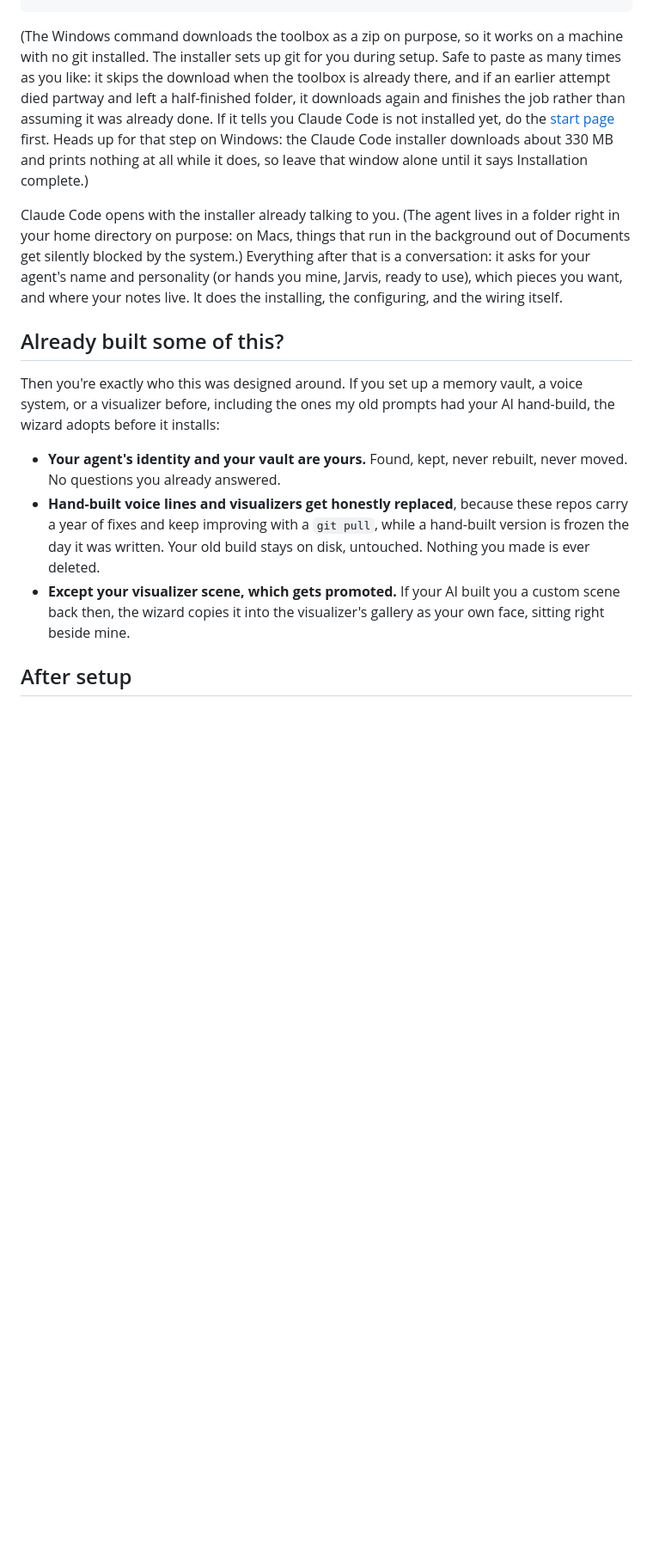
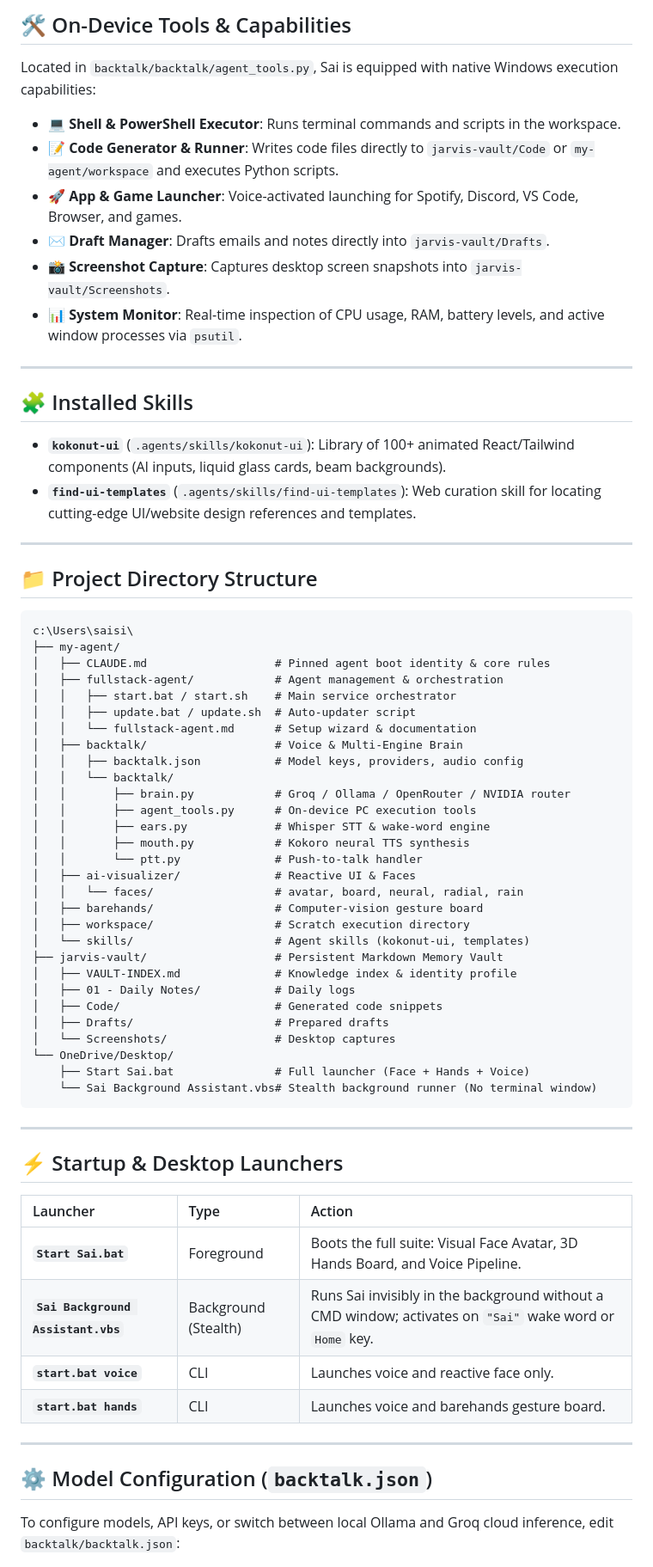
Before and after one commit to siddardhvanguri-source/sai_ai_my_own_jarvis, a Markdown page: README.md, the part around one of its changes. Shown at 86% size. Rendered like a GitHub page; blank space fills up the shorter version.

Commit message:
docs: add full architecture, Ollama/Groq/NVIDIA multi-model integration, tools, and project structure to README

````diff
--- a/README.md
+++ b/README.md
@@ -51,16 +121,71 @@ $d="$env:USERPROFILE\.local\bin"; if (Test-Path "$d\claude.exe") { $env:Path="$d
+## 🛠️ On-Device Tools & Capabilities
+
+Located in `backtalk/backtalk/agent_tools.py`, Sai is equipped with native Windows execution capabilities:
+
+- **💻 Shell & PowerShell Executor**: Runs terminal commands and scripts in the workspace.
+- **📝 Code Generator & Runner**: Writes code files directly to `jarvis-vault/Code` or `my-agent/workspace` and executes Python scripts.
+- **🚀 App & Game Launcher**: Voice-activated launching for Spotify, Discord, VS Code, Browser, and games.
+- **✉️ Draft Manager**: Drafts emails and notes directly into `jarvis-vault/Drafts`.
+- **📸 Screenshot Capture**: Captures desktop screen snapshots into `jarvis-vault/Screenshots`.
+- **📊 System Monitor**: Real-time inspection of CPU usage, RAM, battery levels, and active window processes via `psutil`.
+
+---
+
+## 🧩 Installed Skills
+
+- **`kokonut-ui`** (`.agents/skills/kokonut-ui`): Library of 100+ animated React/Tailwind components (AI inputs, liquid glass cards, beam backgrounds).
+- **`find-ui-templates`** (`.agents/skills/find-ui-templates`): Web curation skill for locating cutting-edge UI/website design references and templates.
+
+---
+
+## 📁 Project Directory Structure
+
+```text
+c:\Users\saisi\
+├── my-agent/
+│   ├── CLAUDE.md                   # Pinned agent boot identity & core rules
+│   ├── fullstack-agent/            # Agent management & orchestration
+│   │   ├── start.bat / start.sh    # Main service orchestrator
+│   │   ├── update.bat / update.sh  # Auto-updater script
+│   │   └── fullstack-agent.md      # Setup wizard & documentation
+│   ├── backtalk/                   # Voice & Multi-Engine Brain
+│   │   ├── backtalk.json           # Model keys, providers, audio config
+│   │   └── backtalk/
+│   │       ├── brain.py            # Groq / Ollama / OpenRouter / NVIDIA router
+│   │       ├── agent_tools.py      # On-device PC execution tools
+│   │       ├── ears.py             # Whisper STT & wake-word engine
+│   │       ├── mouth.py            # Kokoro neural TTS synthesis
+│   │       └── ptt.py              # Push-to-talk handler
+│   ├── ai-visualizer/              # Reactive UI & Faces
+│   │   └── faces/                  # avatar, board, neural, radial, rain
+│   ├── barehands/                  # Computer-vision gesture board
+│   ├── workspace/                  # Scratch execution directory
+│   └── skills/                     # Agent skills (kokonut-ui, templates)
+├── jarvis-vault/                   # Persistent Markdown Memory Vault
+│   ├── VAULT-INDEX.md              # Knowledge index & identity profile
+│   ├── 01 - Daily Notes/           # Daily logs
+│   ├── Code/                       # Generated code snippets
+│   ├── Drafts/                     # Prepared drafts
+│   └── Screenshots/                # Desktop captures
+└── OneDrive/Desktop/
+    ├── Start Sai.bat               # Full launcher (Face + Hands + Voice)
+    └── Sai Background Assistant.vbs# Stealth background runner (No terminal window)
 ```
 
-(The Windows command downloads the toolbox as a zip on purpose, so it works on a machine with no git installed. The installer sets up git for you during setup. Safe to paste as many times as you like: it skips the download when the toolbox is already there, and if an earlier attempt died partway and left a half-finished folder, it downloads again and finishes the job rather than assuming it was already done. If it tells you Claude Code is not installed yet, do the [start page](https://jaredrhod.com/start) first. Heads up for that step on Windows: the Claude Code installer downloads about 330 MB and prints nothing at all while it does, so leave that window alone until it says Installation complete.)
+---
 
-Claude Code opens with the installer already talking to you. (The agent lives in a folder right in your home directory on purpose: on Macs, things that run in the background out of Documents get silently blocked by the system.) Everything after that is a conversation: it asks for your agent's name and personality (or hands you mine, Jarvis, ready to use), which pieces you want, and where your notes live. It does the installing, the configuring, and the wiring itself.
+## ⚡ Startup & Desktop Launchers
 
-## Already built some of this?
+| Launcher | Type | Action |
+| :--- | :--- | :--- |
+| **`Start Sai.bat`** | Foreground | Boots the full suite: Visual Face Avatar, 3D Hands Board, and Voice Pipeline. |
+| **`Sai Background Assistant.vbs`** | Background (Stealth) | Runs Sai invisibly in the background without a CMD window; activates on `"Sai"` wake word or `Home` key. |
+| **`start.bat voice`** | CLI | Launches voice and reactive face only. |
+| **`start.bat hands`** | CLI | Launches voice and barehands gesture board. |
 
-Then you're exactly who this was designed around. If you set up a memory vault, a voice system, or a visualizer before, including the ones my old prompts had your AI hand-build, the wizard adopts before it installs:
+---
 
-- **Your agent's identity and your vault are yours.** Found, kept, never rebuilt, never moved. No questions you already answered.
-- **Hand-built voice lines and visualizers get honestly replaced**, because these repos carry a year of fixes and keep improving with a `git pull`, while a hand-built version is frozen the day it was written. Your old build stays on disk, untouched. Nothing you made is ever deleted.
-- **Except your visualizer scene, which gets promoted.** If your AI built you a custom scene back then, the wizard copies it into the visualizer's gallery as your own face, sitting right beside mine.
+## ⚙️ Model Configuration (`backtalk.json`)
 
-## After setup
+To configure models, API keys, or switch between local Ollama and Groq cloud inference, edit `backtalk/backtalk.json`:
 
````
Also changed, not shown: other parts of README.md (+130 -62 lines).
